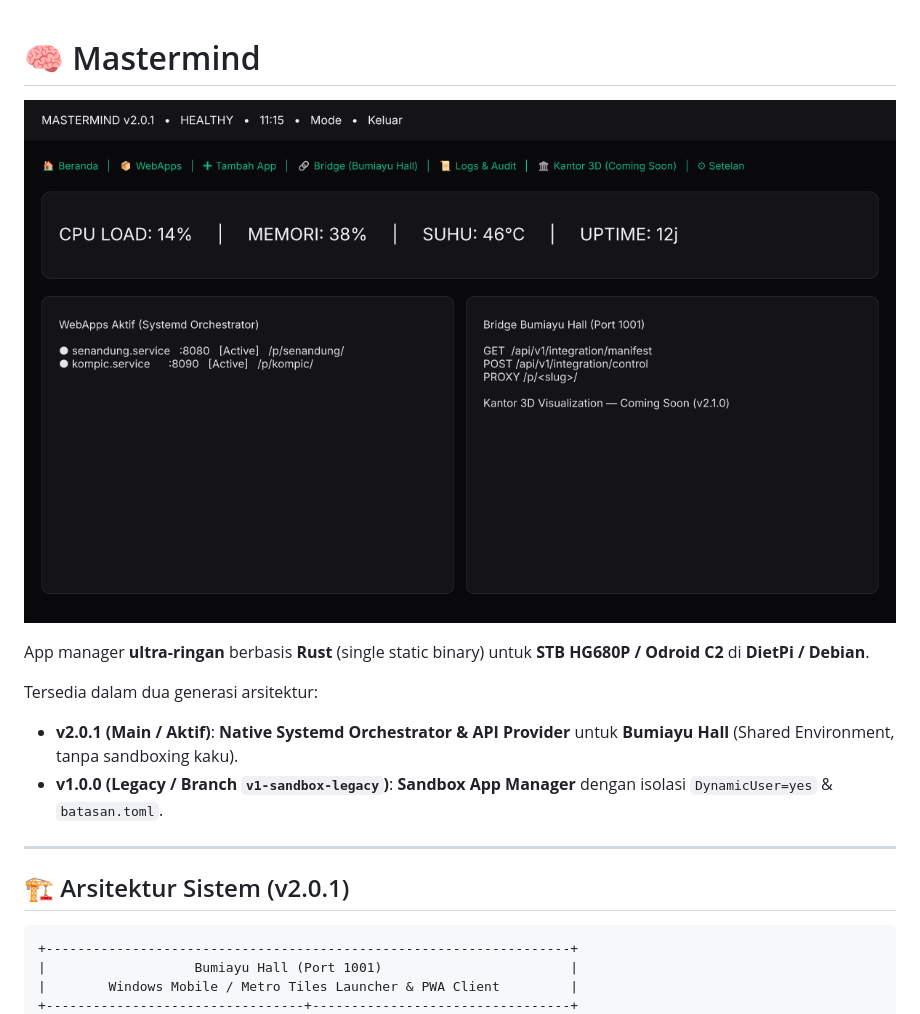
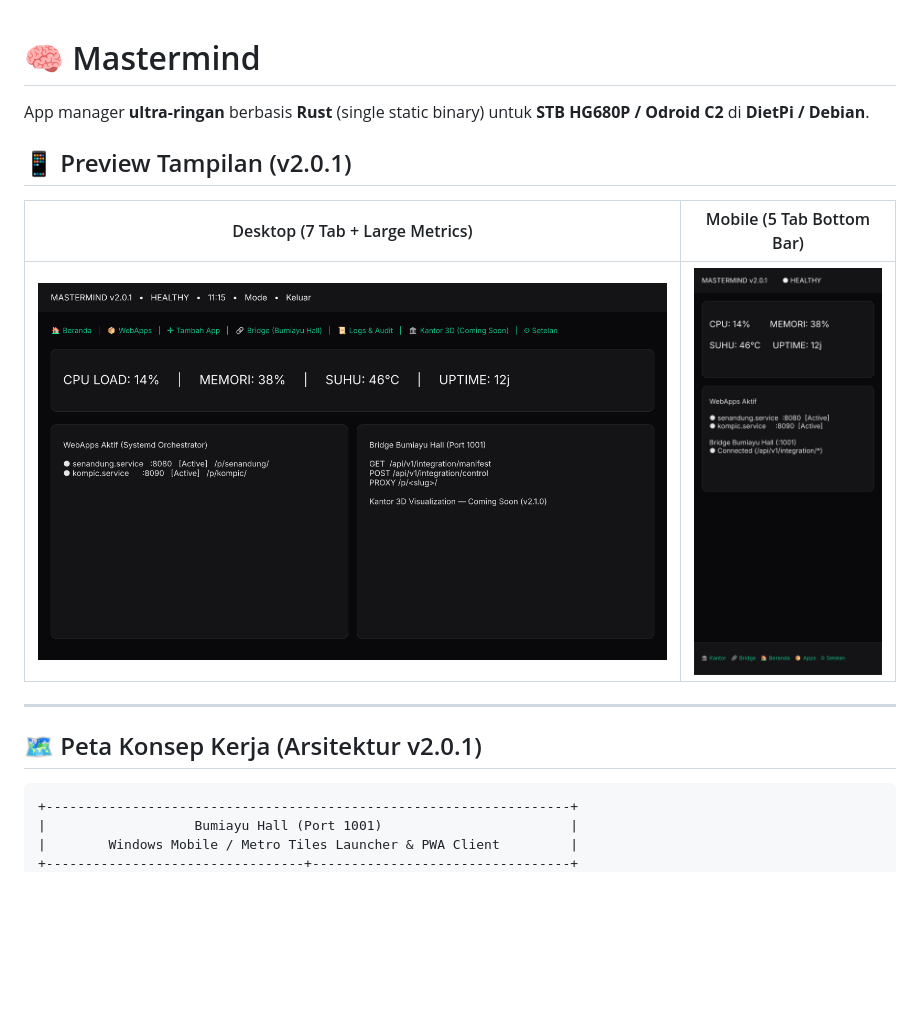
Before and after one commit to faisalfa123/mastermind, a Markdown page: README.md, the part around one of its changes. GitHub-like rendering; pictures changed too: docs/preview-mobile.png (added); blank space fills up the shorter version.

````diff
--- a/README.md
+++ b/README.md
@@ -1,16 +1,16 @@
 # 🧠 Mastermind
-
-![Preview Mastermind v2.0.1](docs/preview.png)
 
 App manager **ultra-ringan** berbasis **Rust** (single static binary) untuk **STB HG680P / Odroid C2** di **DietPi / Debian**.
 
-Tersedia dalam dua generasi arsitektur:
-- **v2.0.1 (Main / Aktif)**: **Native Systemd Orchestrator & API Provider** untuk **Bumiayu Hall** (Shared Environment, tanpa sandboxing kaku).
-- **v1.0.0 (Legacy / Branch `v1-sandbox-legacy`)**: **Sandbox App Manager** dengan isolasi `DynamicUser=yes` & `batasan.toml`.
+## 📱 Preview Tampilan (v2.0.1)
+
+| Desktop (7 Tab + Large Metrics) | Mobile (5 Tab Bottom Bar) |
+|---|---|
+| ![Preview Desktop](docs/preview.png) | ![Preview Mobile](docs/preview-mobile.png) |
 
 ---
 
-## 🏗️ Arsitektur Sistem (v2.0.1)
+## 🗺️ Peta Konsep Kerja (Arsitektur v2.0.1)
 
 ```text
 +-------------------------------------------------------------------+
````
Also changed, not shown: other parts of README.md (+31 -41 lines), 1 other file.
